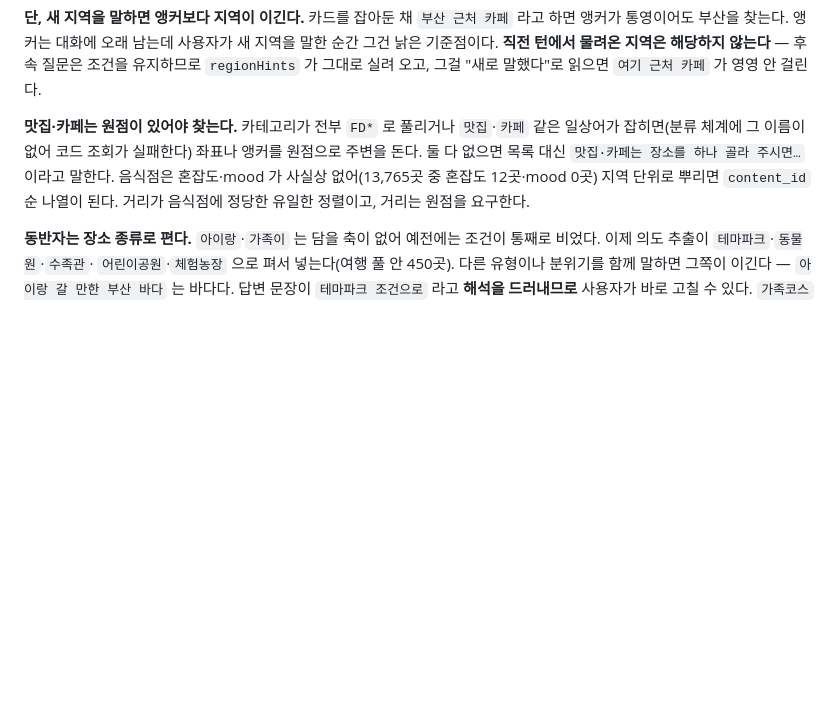
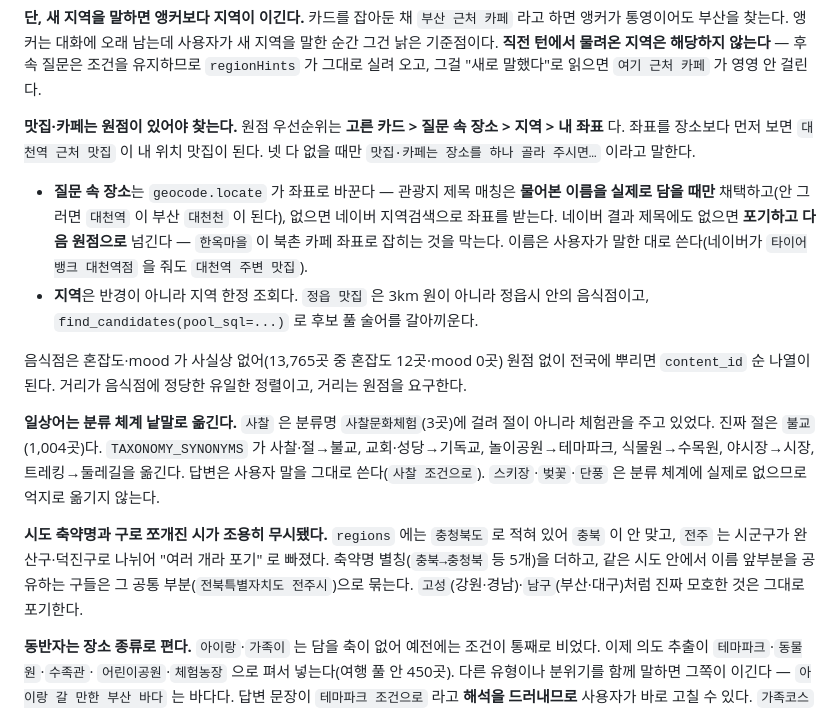
Before and after one commit to jeongeup-lab/PICTRIP, a Markdown page: docs/reference/api.md, the part around the change. GitHub-like rendering; blank space fills up the shorter version.

Commit message:
docs(travel): 원점·동의어·지역 해석 규칙을 기록한다
골든셋에 결과 품질(J)과 지역 대체(K) 두 층을 더한 것도 적는다 — 라우팅만
보던 층으로는 "충북 동굴" 이 강원 동굴을 주는 것도, "경남 사찰" 이 체험관을
주는 것도 잡히지 않았다.

```diff
--- a/docs/reference/api.md
+++ b/docs/reference/api.md
@@ -202,11 +202,38 @@ KTO 라이브 조회 1회가 붙는데, 이는 **상세 화면을 여는 것과
 해당하지 않는다** — 후속 질문은 조건을 유지하므로 `regionHints` 가 그대로 실려
 오고, 그걸 "새로 말했다"로 읽으면 `여기 근처 카페` 가 영영 안 걸린다.
 
-**맛집·카페는 원점이 있어야 찾는다.** 카테고리가 전부 `FD*` 로 풀리거나 `맛집`·`카페` 같은 일상어가 잡히면(분류 체계에 그 이름이 없어 코드 조회가 실패한다) 좌표나
-앵커를 원점으로 주변을 돈다. 둘 다 없으면 목록 대신 `맛집·카페는 장소를 하나
-골라 주시면…` 이라고 말한다. 음식점은 혼잡도·mood 가 사실상 없어(13,765곳 중
-혼잡도 12곳·mood 0곳) 지역 단위로 뿌리면 `content_id` 순 나열이 된다. 거리가
-음식점에 정당한 유일한 정렬이고, 거리는 원점을 요구한다.
+**맛집·카페는 원점이 있어야 찾는다.** 원점 우선순위는 **고른 카드 > 질문 속
+장소 > 지역 > 내 좌표** 다. 좌표를 장소보다 먼저 보면 `대천역 근처 맛집` 이
+내 위치 맛집이 된다. 넷 다 없을 때만 `맛집·카페는 장소를 하나 골라 주시면…`
+이라고 말한다.
+
+- **질문 속 장소**는 `geocode.locate` 가 좌표로 바꾼다 — 관광지 제목 매칭은
+  **물어본 이름을 실제로 담을 때만** 채택하고(안 그러면 `대천역` 이 부산
+  `대천천` 이 된다), 없으면 네이버 지역검색으로 좌표를 받는다. 네이버 결과
+  제목에도 없으면 **포기하고 다음 원점으로** 넘긴다 — `한옥마을` 이 북촌 카페
+  좌표로 잡히는 것을 막는다. 이름은 사용자가 말한 대로 쓴다(네이버가
+  `타이어뱅크 대천역점` 을 줘도 `대천역 주변 맛집`).
+- **지역**은 반경이 아니라 지역 한정 조회다. `정읍 맛집` 은 3km 원이 아니라
+  정읍시 안의 음식점이고, `find_candidates(pool_sql=...)` 로 후보 풀 술어를
+  갈아끼운다.
+
+음식점은 혼잡도·mood 가 사실상 없어(13,765곳 중 혼잡도 12곳·mood 0곳) 원점
+없이 전국에 뿌리면 `content_id` 순 나열이 된다. 거리가 음식점에 정당한 유일한
+정렬이고, 거리는 원점을 요구한다.
+
+**일상어는 분류 체계 낱말로 옮긴다.** `사찰` 은 분류명 `사찰문화체험`(3곳)에
+걸려 절이 아니라 체험관을 주고 있었다. 진짜 절은 `불교`(1,004곳)다.
+`TAXONOMY_SYNONYMS` 가 사찰·절→불교, 교회·성당→기독교, 놀이공원→테마파크,
+식물원→수목원, 야시장→시장, 트레킹→둘레길을 옮긴다. 답변은 사용자 말을
+그대로 쓴다(`사찰 조건으로`). `스키장`·`벚꽃`·`단풍` 은 분류 체계에 실제로
+없으므로 억지로 옮기지 않는다.
+
+**시도 축약명과 구로 쪼개진 시가 조용히 무시됐다.** `regions` 에는 `충청북도`
+로 적혀 있어 `충북` 이 안 맞고, `전주` 는 시군구가 완산구·덕진구로 나뉘어
+"여러 개라 포기" 로 빠졌다. 축약명 별칭(`충북→충청북` 등 5개)을 더하고, 같은
+시도 안에서 이름 앞부분을 공유하는 구들은 그 공통 부분(`전북특별자치도
+전주시`)으로 묶는다. `고성`(강원·경남)·`남구`(부산·대구)처럼 진짜 모호한
+것은 그대로 포기한다.
 
 **동반자는 장소 종류로 편다.** `아이랑`·`가족이` 는 담을 축이 없어 예전에는
 조건이 통째로 비었다. 이제 의도 추출이 `테마파크`·`동물원`·`수족관`·
```
Also changed, not shown: docs/how-to/verify-travel-chat.md (+7 -0 lines).
